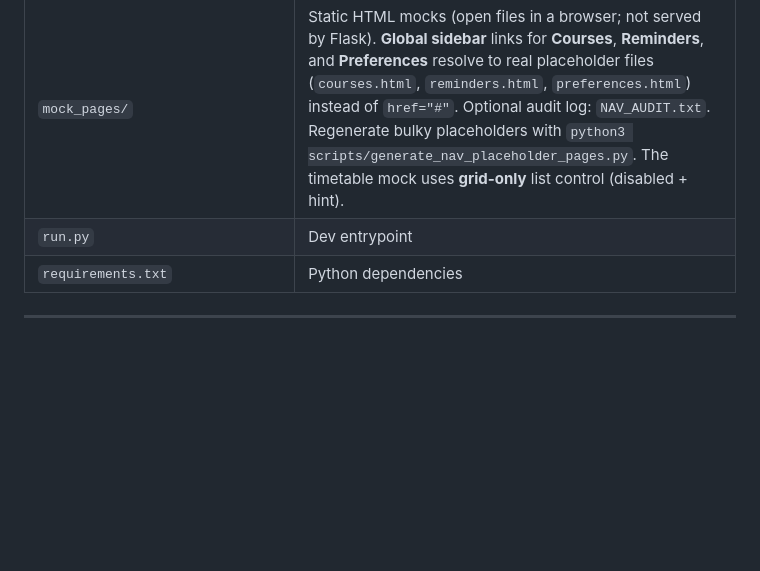
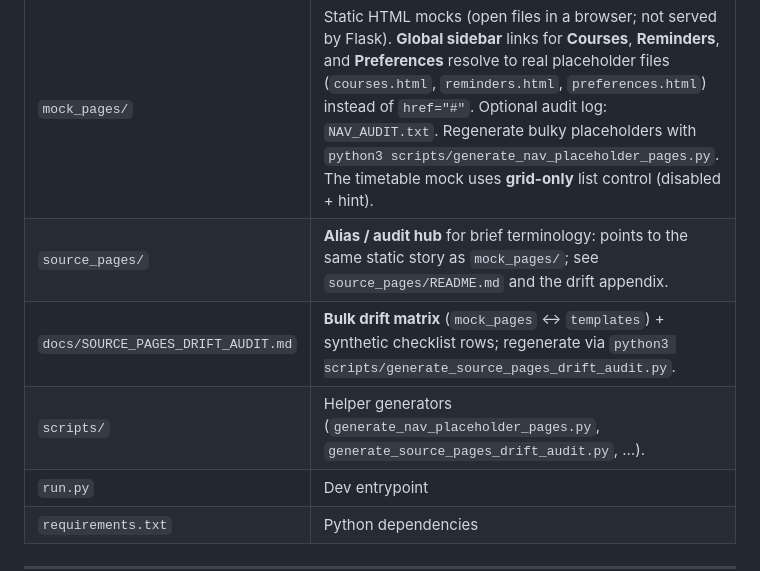
Before and after one commit to stcrex/AgileWebDevLab, a Markdown page: README.md, the part around the change. GitHub-like rendering; blank space fills up the shorter version.

Commit message:
feat: template audit

```diff
--- a/README.md
+++ b/README.md
@@ -199,6 +199,9 @@ After `pip install -r requirements.txt`, **`pytest -m "not selenium"`** should b
 | `tests/` | Pytest modules (API/unit) |
 | `tests/selenium/` | Selenium E2E tests (live `werkzeug` server + Chrome) |
 | `mock_pages/` | Static HTML mocks (open files in a browser; not served by Flask). **Global sidebar** links for **Courses**, **Reminders**, and **Preferences** resolve to real placeholder files (`courses.html`, `reminders.html`, `preferences.html`) instead of `href="#"`. Optional audit log: `NAV_AUDIT.txt`. Regenerate bulky placeholders with `python3 scripts/generate_nav_placeholder_pages.py`. The timetable mock uses **grid-only** list control (disabled + hint). |
+| `source_pages/` | **Alias / audit hub** for brief terminology: points to the same static story as `mock_pages/`; see `source_pages/README.md` and the drift appendix. |
+| `docs/SOURCE_PAGES_DRIFT_AUDIT.md` | **Bulk drift matrix** (`mock_pages` ↔ `templates`) + synthetic checklist rows; regenerate via `python3 scripts/generate_source_pages_drift_audit.py`. |
+| `scripts/` | Helper generators (`generate_nav_placeholder_pages.py`, `generate_source_pages_drift_audit.py`, …). |
 | `run.py` | Dev entrypoint |
 | `requirements.txt` | Python dependencies |
 
```
